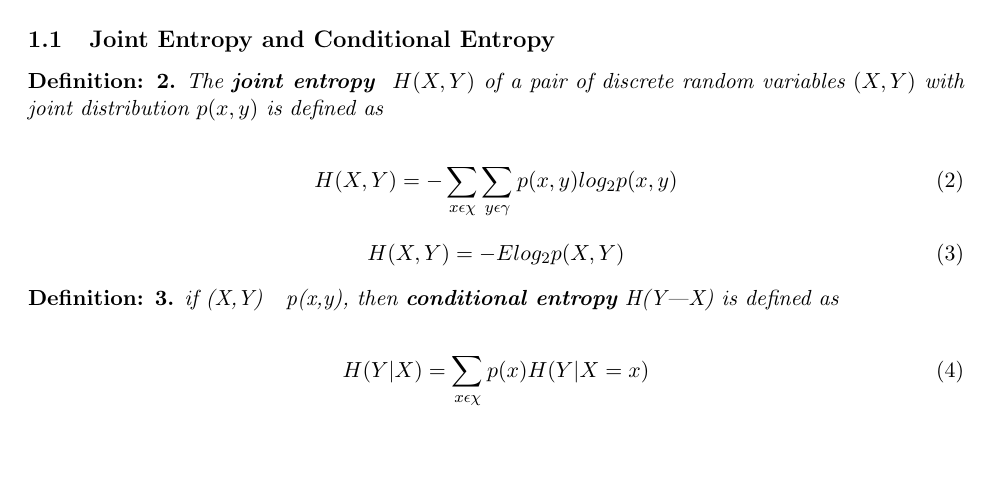
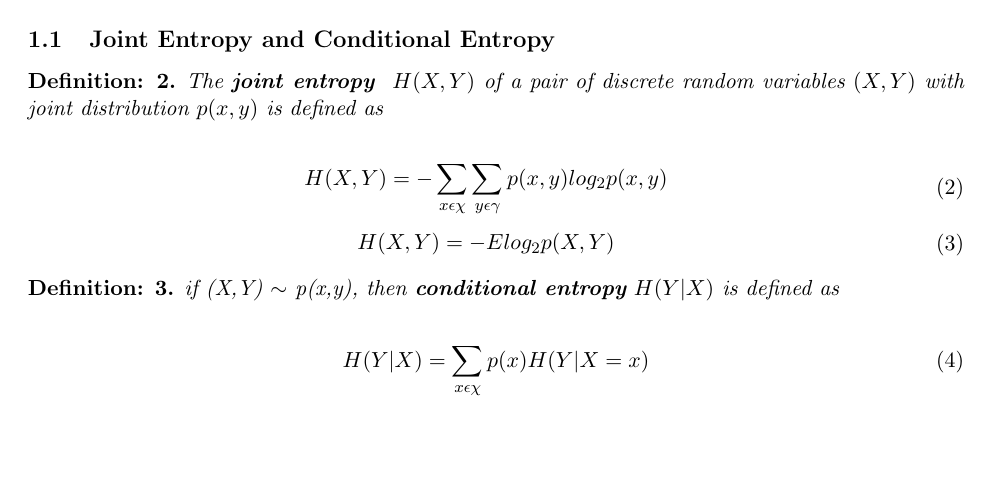
Before and after one commit to sankarsanseal/Information-CodingTheory, a LaTeX document (Entropy_Mutual_Informtion.tex): part of the page, cut so that both start at the same text, the shorter picture padded with empty space. Compiled offline with pdfLaTeX.

Commit message:
Tilde added.

```diff
--- a/Entropy_Mutual_Informtion.tex
+++ b/Entropy_Mutual_Informtion.tex
@@ -46,16 +46,20 @@ When entropy is measured in natural base ($\ln$) it is called \textit{nats}.\\
 The \textbf{joint entropy } $H(X,Y)$ of a pair of discrete random variables $(X,Y)$ with joint distribution $p(x,y)$ is defined as
 \end{defn}
 
-\begin{equation}
-H(X,Y) = - \sum \limits_{x \epsilon \chi} \sum \limits_{y \epsilon \gamma} p(x,y)log_{2} p(x,y)
-\end{equation}
 
 \begin{equation}
-H(X,Y)=-Elog_{2}p(X,Y)
+\begin{aligned}
+H(X,Y) &= - \sum \limits_{x \epsilon \chi} \sum \limits_{y \epsilon \gamma} p(x,y)log_{2} p(x,y)
+\end{aligned}
+\end{equation}
+\begin{equation}
+\begin{aligned}
+H(X,Y)&=-Elog_{2}p(X,Y)
+\end{aligned}
 \end{equation}
 
 \begin{defn}
-if (X,Y) ~ p(x,y), then \textbf{conditional entropy} H(Y|X) is defined as
+if (X,Y) $\sim$ p(x,y), then \textbf{conditional entropy} $H(Y|X)$ is defined as
 \end{defn}
 
 \begin{equation}
```
Also changed, not shown: Entropy_Mutual_Informtion.pdf, Entropy_Mutual_Informtion.tex (3 more changed lines), 2 other files.
